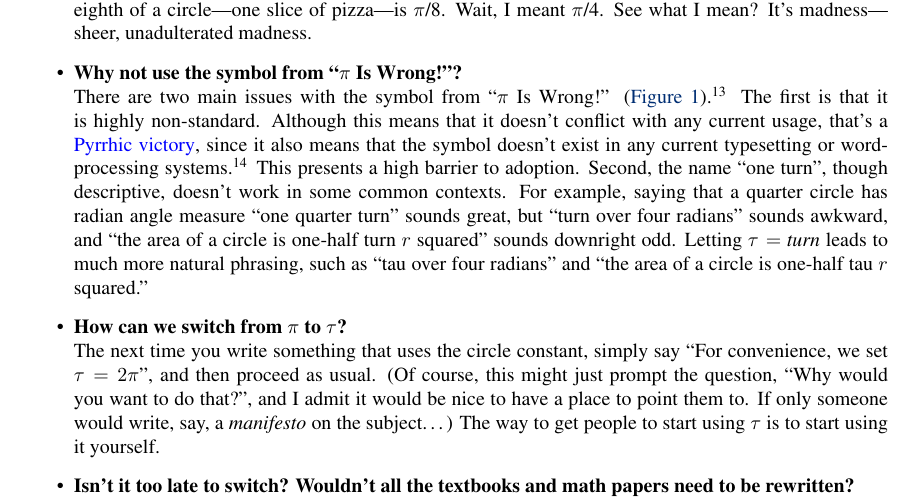
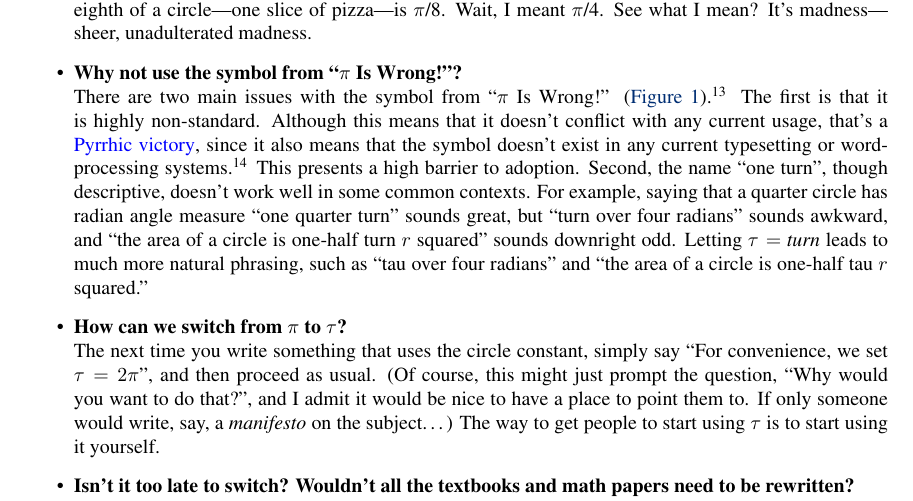
Before and after one commit to skiasaurus/tau_manifesto, a LaTeX document (tau-manifesto.tex): part of page 19 of 22, cut so that both start at the same text. Compiled offline with pdfLaTeX.

Commit message:
work well

```diff
--- a/tau-manifesto.tex
+++ b/tau-manifesto.tex
@@ -397,7 +397,7 @@ Over the years, I have heard many arguments against the wrongness of $\pi$ and a
 
   \item \textbf{Are you serious?} \\ Of course. I mean, I'm having fun with this, and the tone is occasionally lighthearted, but there is a serious purpose. Setting the circle constant equal to the circumference over the diameter is an awkward and confusing convention. Although I would love to see mathematicians change their ways, I'm not particularly worried about them; they can take care of themselves. It is the neophytes I am most worried about, for they take the brunt of the damage: as noted in \hyperref[sec:circles_and_angles]{Section~}\ref{sec:circles_and_angles}, $\pi$ is a pedagogical disaster. Try explaining to a twelve-year-old (or to a thirty-year-old) why the angle measure for an eighth of a circle---one slice of pizza---is $\pi$/8. Wait, I meant $\pi$/4. See what I mean? It's madness---sheer, unadulterated madness.
 
-  \item \textbf{Why not use the symbol from ``$\pi$ Is Wrong!''?} \\ There are two main issues with the symbol from ``$\pi$ Is Wrong!'' (\hyperref[fig:palais_tau]{Figure~}\ref{fig:palais_tau}).\footnote{These problems aren't necessarily fatal, and the \emph{Tau Manifesto} reserves the right to support Palais' symbol if these issues ever get fixed.} The first is that it is highly non-standard. Although this means that it doesn't conflict with any current usage, that's a \href{http://en.wikipedia.org/wiki/Pyrrhic_victory}{Pyrrhic victory}, since it also means that the symbol doesn't exist in any current typesetting or word-processing systems.\footnote{There's a hack for defining Palais' symbol in the \LaTeX\ typesetting system (which is how Palais himself did it), but even this doesn't always work: the \emph{Tau Manifesto} was prepared with the help of \href{http://en.wikipedia.org/wiki/Texvc}{Wikipedia's \LaTeX\ math processor}, and it still chokes on the symbol from \hyperref[fig:palais_tau]{Figure~}\ref{fig:palais_tau}. (This is why I keep referring to it as ``the symbol from \hyperref[fig:palais_tau]{Figure~}\ref{fig:palais_tau}'' instead of just typesetting the darn thing.)} This presents a high barrier to adoption. Second, the name ``one turn'', though descriptive, doesn't work in some common contexts. For example, saying that a quarter circle has radian angle measure ``one quarter turn'' sounds great, but ``turn over four radians'' sounds awkward, and ``the area of a circle is one-half turn $r$ squared'' sounds downright odd. Letting $\tau = $ \emph{turn} leads to much more natural phrasing, such as ``tau over four radians'' and ``the area of a circle is one-half tau $r$ squared.''
+  \item \textbf{Why not use the symbol from ``$\pi$ Is Wrong!''?} \\ There are two main issues with the symbol from ``$\pi$ Is Wrong!'' (\hyperref[fig:palais_tau]{Figure~}\ref{fig:palais_tau}).\footnote{These problems aren't necessarily fatal, and the \emph{Tau Manifesto} reserves the right to support Palais' symbol if these issues ever get fixed.} The first is that it is highly non-standard. Although this means that it doesn't conflict with any current usage, that's a \href{http://en.wikipedia.org/wiki/Pyrrhic_victory}{Pyrrhic victory}, since it also means that the symbol doesn't exist in any current typesetting or word-processing systems.\footnote{There's a hack for defining Palais' symbol in the \LaTeX\ typesetting system (which is how Palais himself did it), but even this doesn't always work: the \emph{Tau Manifesto} was prepared with the help of \href{http://en.wikipedia.org/wiki/Texvc}{Wikipedia's \LaTeX\ math processor}, and it still chokes on the symbol from \hyperref[fig:palais_tau]{Figure~}\ref{fig:palais_tau}. (This is why I keep referring to it as ``the symbol from \hyperref[fig:palais_tau]{Figure~}\ref{fig:palais_tau}'' instead of just typesetting the darn thing.)} This presents a high barrier to adoption. Second, the name ``one turn'', though descriptive, doesn't work well in some common contexts. For example, saying that a quarter circle has radian angle measure ``one quarter turn'' sounds great, but ``turn over four radians'' sounds awkward, and ``the area of a circle is one-half turn $r$ squared'' sounds downright odd. Letting $\tau = $ \emph{turn} leads to much more natural phrasing, such as ``tau over four radians'' and ``the area of a circle is one-half tau $r$ squared.''
 
   \item \textbf{How can we switch from $\pi$ to $\tau$?} \\ The next time you write something that uses the circle constant, simply say ``For convenience, we set $\tau = 2\pi$'', and then proceed as usual. (Of course, this might just prompt the question, ``Why would you want to do that?'', and I admit it would be nice to have a place to point them to. If only someone would write, say, a \emph{manifesto} on the subject\ldots) The way to get people to start using $\tau$ is to start using it yourself.
 
```
Also changed, not shown: 1 other file.
